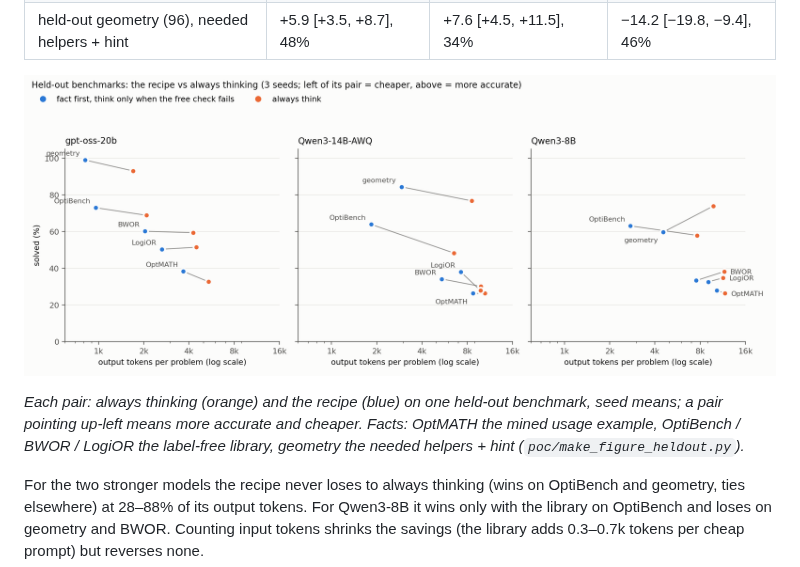
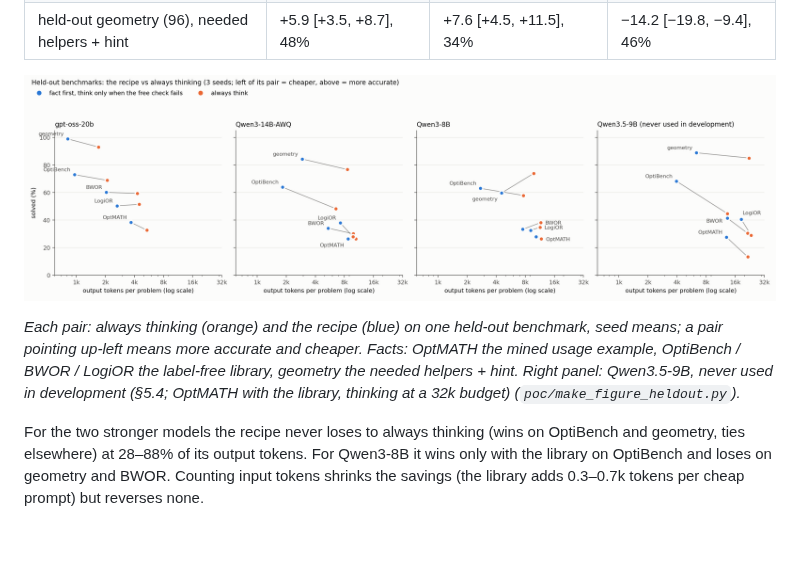
Before and after one commit to dlwns147/CSED490E_Project_Team5, a Markdown page: docs/REPORT.md, the part around the change. Rendered like a GitHub page; pictures changed too: figs/fig23_heldout.png; blank space fills up the shorter version.

Commit message:
fig23: a fourth panel for Qwen3.5-9B (never used in development)

```diff
--- a/docs/REPORT.md
+++ b/docs/REPORT.md
@@ -123,7 +123,7 @@ thinking's, then input + output:
 
 ![Held-out benchmarks: the recipe vs always thinking](../figs/fig23_heldout.png)
 
-*Each pair: always thinking (orange) and the recipe (blue) on one held-out benchmark, seed means; a pair pointing up-left means more accurate and cheaper. Facts: OptMATH the mined usage example, OptiBench / BWOR / LogiOR the label-free library, geometry the needed helpers + hint (`poc/make_figure_heldout.py`).*
+*Each pair: always thinking (orange) and the recipe (blue) on one held-out benchmark, seed means; a pair pointing up-left means more accurate and cheaper. Facts: OptMATH the mined usage example, OptiBench / BWOR / LogiOR the label-free library, geometry the needed helpers + hint. Right panel: Qwen3.5-9B, never used in development (§5.4; OptMATH with the library, thinking at a 32k budget) (`poc/make_figure_heldout.py`).*
 
 For the two stronger models the recipe never loses to always thinking (wins on OptiBench and geometry, ties elsewhere) at 28–88% of its
 output tokens. For Qwen3-8B it wins only with the library on OptiBench and loses on geometry and BWOR. Counting input tokens shrinks the
```
Also changed, not shown: 1 other file.
